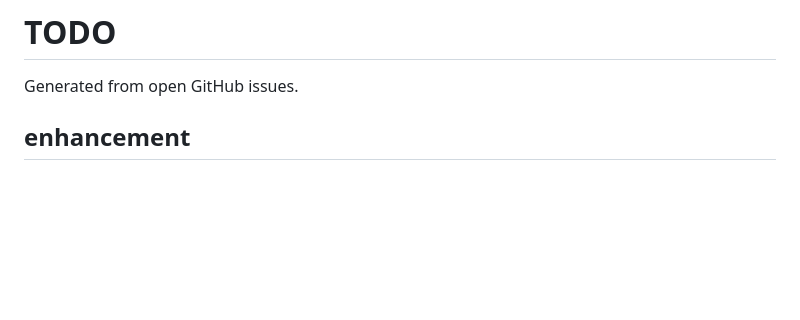
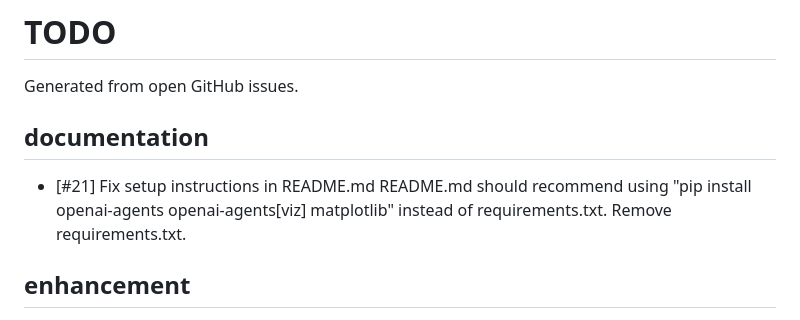
Before and after one commit to anthonyrohloff/ecooptima-agentic-workflow, a Markdown page: TODO.md, the part around the change. Rendered like a GitHub page; blank space fills up the shorter version.

Commit message:
Update TODO.md from issues [skip ci]

```diff
--- a/TODO.md
+++ b/TODO.md
@@ -1,6 +1,11 @@
 # TODO
 
 Generated from open GitHub issues.
+
+## documentation
+
+- [#21] Fix setup instructions in README.md
+  README.md should recommend using "pip install openai-agents openai-agents[viz] matplotlib" instead of requirements.txt. Remove requirements.txt.
 
 ## enhancement
 
```
